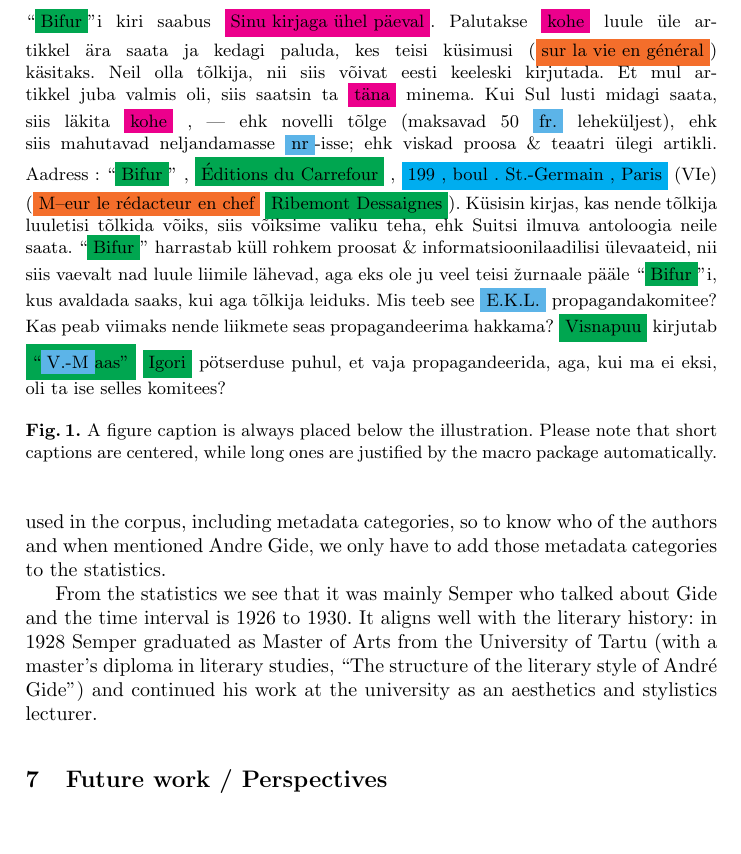
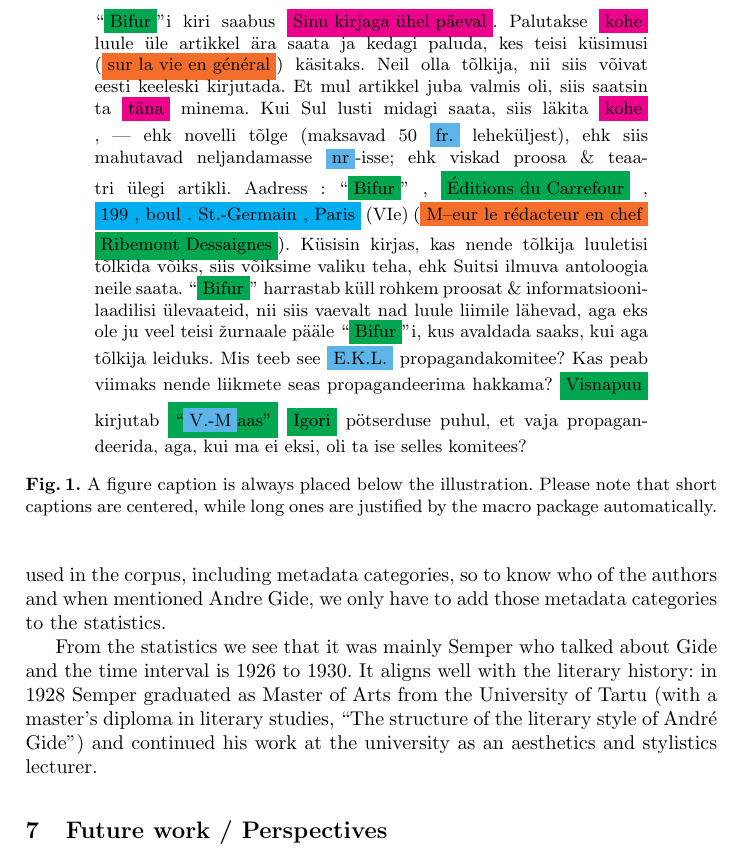
Before and after one commit to nemeek/laaketal-dhn2019, a LaTeX paper (Laaketal-dhn2019.tex): part of page 7 of 9 before the commit and part of page 7 of 10 after it, cut so that both start at the same text. Compiled offline with pdfLaTeX.

Commit message:
annot-fig

```diff
--- a/Laaketal-dhn2019.tex
+++ b/Laaketal-dhn2019.tex
@@ -129,11 +129,13 @@
 
 
 \begin{figure}
+  \centering
+  \begin{minipage}{0.8\textwidth}
 
   ``\colorbox{Green}{Bifur}''i kiri saabus \colorbox{Magenta}{Sinu kirjaga \"uhel p\"aeval}. Palutakse \colorbox{Magenta}{kohe} luule \"ule artikkel \"ara saata ja kedagi paluda, kes teisi k\"usimusi
   (\colorbox{Orange}{sur la vie en g\'en\'eral})
   käsitaks. Neil olla t\~olkija, nii siis v\~oivat eesti keeleski kirjutada. Et mul artikkel juba valmis oli, siis saatsin ta \colorbox{Magenta}{t\"ana} minema. Kui Sul lusti midagi saata, siis l\"akita \colorbox{Magenta}{kohe} , --- ehk novelli t\~olge (maksavad 50 \colorbox{CornflowerBlue}{fr.} leheküljest), ehk siis mahutavad neljandamasse \colorbox{CornflowerBlue}{nr}-isse; ehk viskad proosa \& teaatri \"ulegi artikli. Aadress : ``\colorbox{Green}{Bifur}'' , \colorbox{Green}{\'Editions du Carrefour} , \colorbox{Cyan}{199 , boul . St.-Germain , Paris} (VIe) (\colorbox{Orange}{M–eur le r\'edacteur en chef}  \colorbox{Green}{Ribemont Dessaignes}). K\"usisin kirjas, kas nende t\~olkija luuletisi t\~olkida v\~oiks, siis v\~oiksime valiku teha, ehk Suitsi ilmuva antoloogia neile saata. ``\colorbox{Green}{Bifur}'' harrastab k\"ull rohkem proosat \& informatsioonilaadilisi \"ulevaateid, nii siis vaevalt nad luule liimile l\"ahevad, aga eks ole ju veel teisi \v{z}urnaale p\"a\"ale ``\colorbox{Green}{Bifur}''i, kus avaldada saaks, kui aga t\~olkija leiduks. Mis teeb see \colorbox{CornflowerBlue}{E.K.L.} propagandakomitee? Kas peab viimaks nende liikmete seas propagandeerima hakkama? \colorbox{Green}{Visnapuu} kirjutab \colorbox{Green}{``\colorbox{CornflowerBlue}{V.-M}aas''} \colorbox{Green}{Igori} p\"otserduse puhul, et vaja propagandeerida, aga, kui ma ei eksi, oli ta ise selles komitees?
-
+\end{minipage}
 
 \caption{A figure caption is always placed below the illustration.
 Please note that short captions are centered, while long ones are
```
